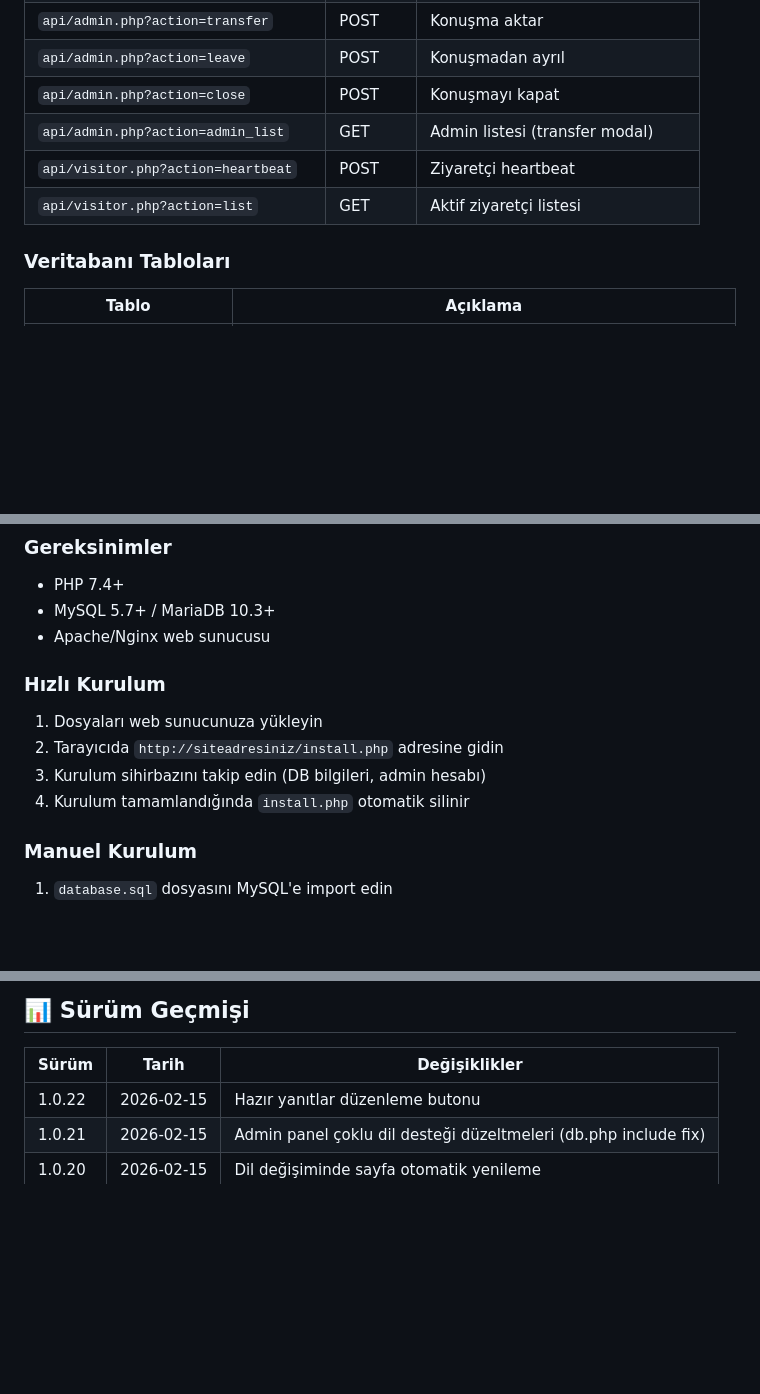
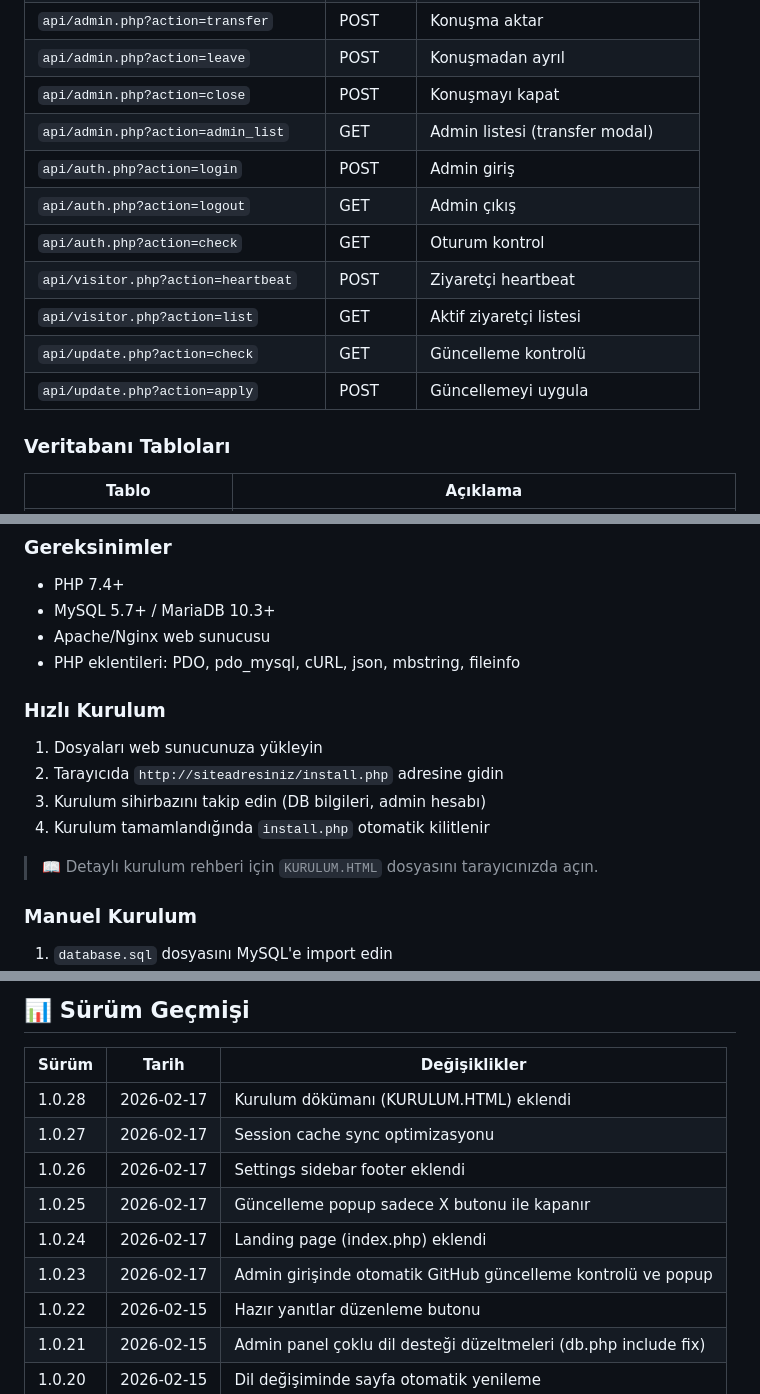
Before and after one commit to Sem-h/VMDestek, a Markdown page: README.md, 3 parts joined by grey strips. Rendered like a GitHub page; blank space fills up the shorter version.

```diff
--- a/README.md
+++ b/README.md
@@ -88,8 +94,13 @@ Widget artık **iframe kullanmaz**. `embed.js` tek bir IIFE içinde çalışır
 | `api/admin.php?action=leave` | POST | Konuşmadan ayrıl |
 | `api/admin.php?action=close` | POST | Konuşmayı kapat |
 | `api/admin.php?action=admin_list` | GET | Admin listesi (transfer modal) |
+| `api/auth.php?action=login` | POST | Admin giriş |
+| `api/auth.php?action=logout` | GET | Admin çıkış |
+| `api/auth.php?action=check` | GET | Oturum kontrol |
 | `api/visitor.php?action=heartbeat` | POST | Ziyaretçi heartbeat |
 | `api/visitor.php?action=list` | GET | Aktif ziyaretçi listesi |
+| `api/update.php?action=check` | GET | Güncelleme kontrolü |
+| `api/update.php?action=apply` | POST | Güncellemeyi uygula |
 
 ### Veritabanı Tabloları
 
@@ -110,13 +121,16 @@ Widget artık **iframe kullanmaz**. `embed.js` tek bir IIFE içinde çalışır
 - PHP 7.4+
 - MySQL 5.7+ / MariaDB 10.3+
 - Apache/Nginx web sunucusu
+- PHP eklentileri: PDO, pdo_mysql, cURL, json, mbstring, fileinfo
 
 ### Hızlı Kurulum
 
 1. Dosyaları web sunucunuza yükleyin
 2. Tarayıcıda `http://siteadresiniz/install.php` adresine gidin
 3. Kurulum sihirbazını takip edin (DB bilgileri, admin hesabı)
-4. Kurulum tamamlandığında `install.php` otomatik silinir
+4. Kurulum tamamlandığında `install.php` otomatik kilitlenir
+
+> 📖 Detaylı kurulum rehberi için `KURULUM.HTML` dosyasını tarayıcınızda açın.
 
 ### Manuel Kurulum
 
@@ -185,6 +194,12 @@ Güncelleme mekanizması GitHub raw content üzerinden çalışır:
 
 | Sürüm | Tarih | Değişiklikler |
 |-------|-------|--------------|
+| 1.0.28 | 2026-02-17 | Kurulum dökümanı (KURULUM.HTML) eklendi |
+| 1.0.27 | 2026-02-17 | Session cache sync optimizasyonu |
+| 1.0.26 | 2026-02-17 | Settings sidebar footer eklendi |
+| 1.0.25 | 2026-02-17 | Güncelleme popup sadece X butonu ile kapanır |
+| 1.0.24 | 2026-02-17 | Landing page (index.php) eklendi |
+| 1.0.23 | 2026-02-17 | Admin girişinde otomatik GitHub güncelleme kontrolü ve popup |
 | 1.0.22 | 2026-02-15 | Hazır yanıtlar düzenleme butonu |
 | 1.0.21 | 2026-02-15 | Admin panel çoklu dil desteği düzeltmeleri (db.php include fix) |
 | 1.0.20 | 2026-02-15 | Dil değişiminde sayfa otomatik yenileme |
```
Also changed, not shown: other parts of README.md (+24 -21 lines).
